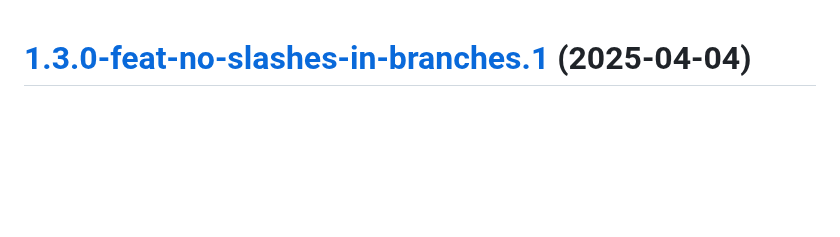
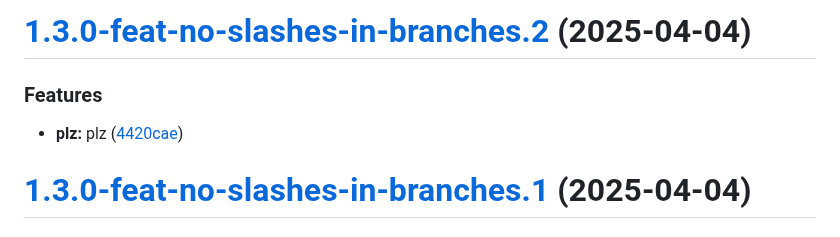
Before and after one commit to TechnologyEnhancedLearning/GitPageBlazorWASM, a Markdown page: CHANGELOG.md, the part around the change. Drawn GitHub-style; blank space fills up the shorter version.

Commit message:
chore(release): 1.3.0-feat-no-slashes-in-branches.2 [skip ci]
# [1.3.0-feat-no-slashes-in-branches.2](https://github.com/TechnologyEnhancedLearning/GitPageBlazorWASM/compare/v1.3.0-feat-no-slashes-in-branches.1...v1.3.0-feat-no-slashes-in-branches.2) (2025-04-04)

### Features

* **plz:** plz ([4420cae](https://github.com/TechnologyEnhancedLearning/GitPageBlazorWASM/commit/4420cae9d5acc00edcbeee5b20a86f663b330fd1))

```diff
--- a/CHANGELOG.md
+++ b/CHANGELOG.md
@@ -1,3 +1,10 @@
+# [1.3.0-feat-no-slashes-in-branches.2](https://github.com/TechnologyEnhancedLearning/GitPageBlazorWASM/compare/v1.3.0-feat-no-slashes-in-branches.1...v1.3.0-feat-no-slashes-in-branches.2) (2025-04-04)
+
+
+### Features
+
+* **plz:** plz ([4420cae](https://github.com/TechnologyEnhancedLearning/GitPageBlazorWASM/commit/4420cae9d5acc00edcbeee5b20a86f663b330fd1))
+
 # [1.3.0-feat-no-slashes-in-branches.1](https://github.com/TechnologyEnhancedLearning/GitPageBlazorWASM/compare/v1.2.41...v1.3.0-feat-no-slashes-in-branches.1) (2025-04-04)
 
 
```
